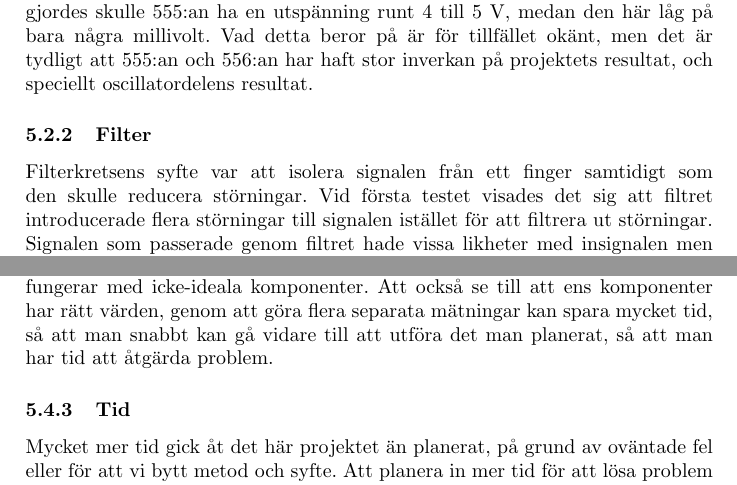
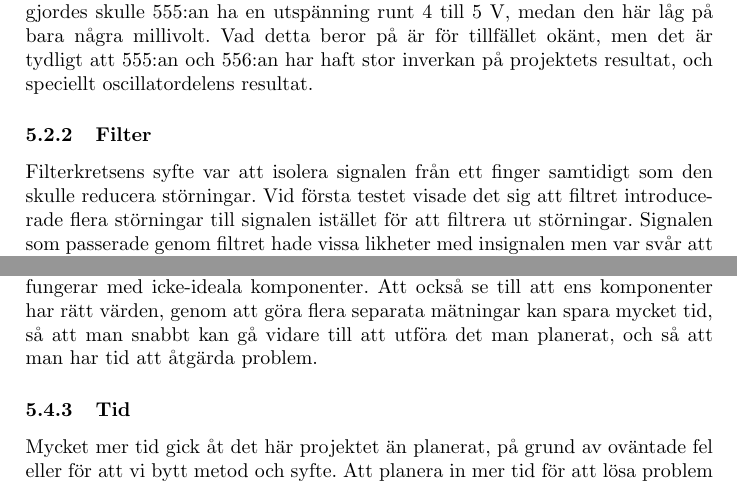
Before and after one commit to abbjondam/handroid, a LaTeX paper (Rapport/main.tex): two parts of pages 27 and 29 of 41, joined at a grey line, cut so that both start at the same text. Compiled offline with pdfLaTeX.

Commit message:
små williams

```diff
--- a/Rapport/main.tex
+++ b/Rapport/main.tex
@@ -746,7 +746,7 @@
     Vad detta beror på är för tillfället okänt, men det är tydligt att 555:an och 556:an har haft stor inverkan på projektets resultat, och speciellt oscillatordelens resultat.
     \subsubsection{Filter}
     Filterkretsens syfte var att isolera signalen från ett finger samtidigt som den skulle reducera störningar. Vid första testet
-    visades det sig att filtret introducerade flera störningar till signalen istället för att filtrera ut störningar. Signalen
+    visade det sig att filtret introducerade flera störningar till signalen istället för att filtrera ut störningar. Signalen
     som passerade genom filtret hade vissa likheter med insignalen men var svår att känna igen. När insignalen sedan förändrades till den högre frekvensen
     $203$~kHz observerades minimal skillnad i utsignalen vilket är ett tecken på att filtret inte filtrerade ordentligt då en signal med den frekvensen bör
     ha filtrerats bort helt.
@@ -786,7 +786,7 @@
     Filterkretsarna hade också sina problem och svårigheter. Att hitta ett filter som samtidigt kan förstärka signalen den filtrerar var svårt, men lyckades efter mycket kort tid. Något som upptäcktes förhållandevis sent in i projektets gång var, som tidigare nämnt, att den operationsförstärkare som använts i kretsen varit ideal, och att hela kretsen endast fungerar med en ideal operationsförstärkare.
     Även här lyckades vi ändå lösa problemet genom Texas Instruments egna verktyg, och kunde utgå från kretsen vi fick därifrån istället.
     \\\\
-    Lärdomar vi drar från dessa kretsdimensioneringar är att inte använda sig av ideala komponenter, och försöka säkerställa att dimensioneringen också fungerar med icke-ideala komponenter. Att också se till att ens komponenter har rätt värden, genom att göra flera separata mätningar kan spara mycket tid, så att man snabbt kan gå vidare till att utföra det man planerat, så att man har tid att åtgärda problem.
+    Lärdomar vi drar från dessa kretsdimensioneringar är att inte använda sig av ideala komponenter, och försöka säkerställa att dimensioneringen också fungerar med icke-ideala komponenter. Att också se till att ens komponenter har rätt värden, genom att göra flera separata mätningar kan spara mycket tid, så att man snabbt kan gå vidare till att utföra det man planerat, och så att man har tid att åtgärda problem.
 
     \subsubsection{Tid}
     Mycket mer tid gick åt det här projektet än planerat, på grund av oväntade fel eller för att vi bytt metod och syfte. Att planera in mer tid för att lösa problem behövs när man gör projekt som angår teknik, speciellt när det kommer till något som inte gjorts av andra. Ändå är projektet på god väg att bli färdigt, även om det inte är helt klart.
```
Also changed, not shown: Rapport/main.tex (2 more changed lines).
